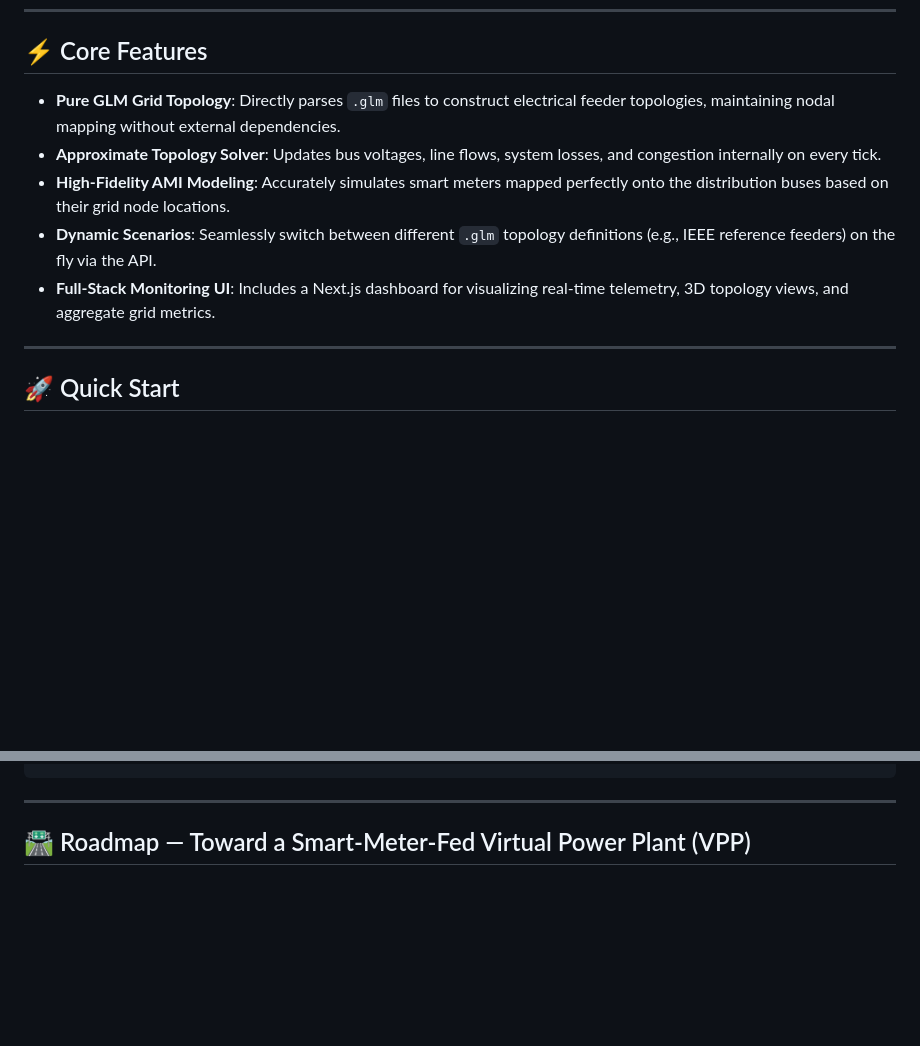
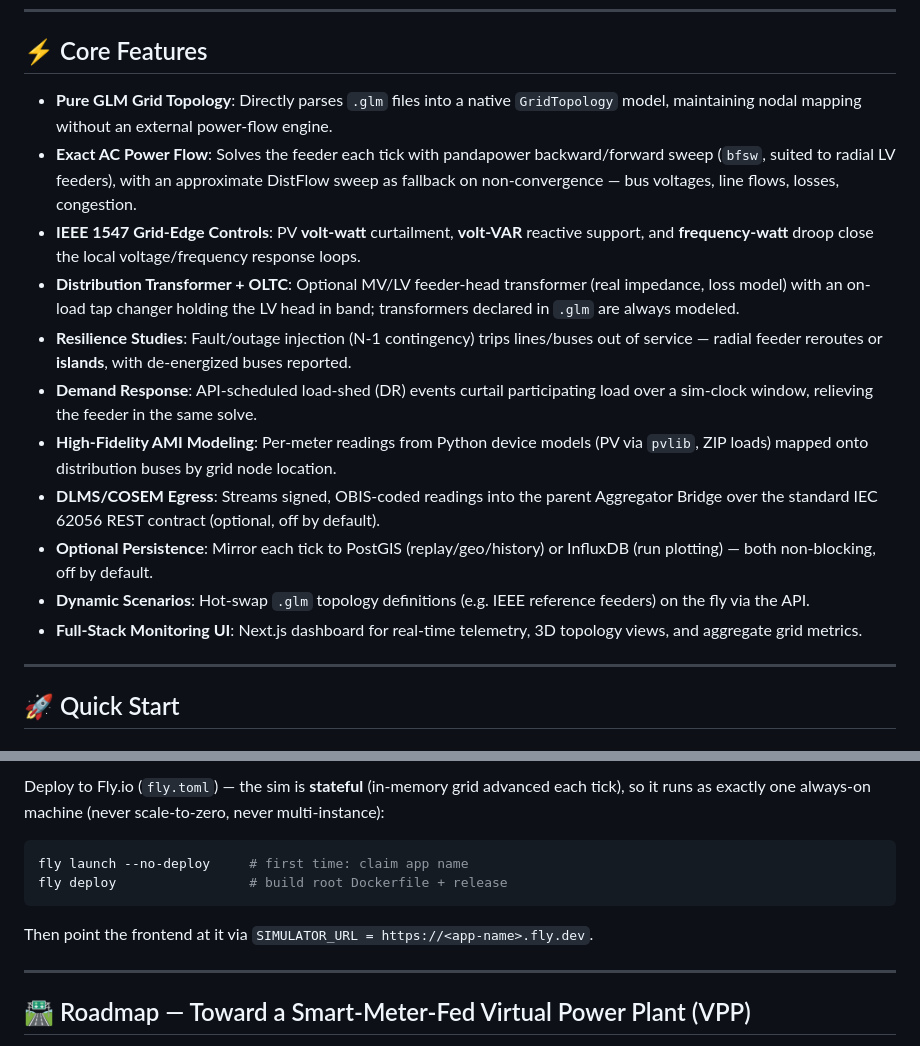
Before and after one commit to NakaSato/gridtokenx-smartmeter-simulator, a Markdown page: README.md, 2 parts joined by grey strips. Drawn GitHub-style; blank space fills up the shorter version.

````diff
--- a/README.md
+++ b/README.md
@@ -10,11 +10,17 @@
 
 ## ⚡ Core Features
 
-- **Pure GLM Grid Topology**: Directly parses `.glm` files to construct electrical feeder topologies, maintaining nodal mapping without external dependencies.
-- **Approximate Topology Solver**: Updates bus voltages, line flows, system losses, and congestion internally on every tick.
-- **High-Fidelity AMI Modeling**: Accurately simulates smart meters mapped perfectly onto the distribution buses based on their grid node locations.
-- **Dynamic Scenarios**: Seamlessly switch between different `.glm` topology definitions (e.g., IEEE reference feeders) on the fly via the API.
-- **Full-Stack Monitoring UI**: Includes a Next.js dashboard for visualizing real-time telemetry, 3D topology views, and aggregate grid metrics.
+- **Pure GLM Grid Topology**: Directly parses `.glm` files into a native `GridTopology` model, maintaining nodal mapping without an external power-flow engine.
+- **Exact AC Power Flow**: Solves the feeder each tick with pandapower backward/forward sweep (`bfsw`, suited to radial LV feeders), with an approximate DistFlow sweep as fallback on non-convergence — bus voltages, line flows, losses, congestion.
+- **IEEE 1547 Grid-Edge Controls**: PV **volt-watt** curtailment, **volt-VAR** reactive support, and **frequency-watt** droop close the local voltage/frequency response loops.
+- **Distribution Transformer + OLTC**: Optional MV/LV feeder-head transformer (real impedance, loss model) with an on-load tap changer holding the LV head in band; transformers declared in `.glm` are always modeled.
+- **Resilience Studies**: Fault/outage injection (N-1 contingency) trips lines/buses out of service — radial feeder reroutes or **islands**, with de-energized buses reported.
+- **Demand Response**: API-scheduled load-shed (DR) events curtail participating load over a sim-clock window, relieving the feeder in the same solve.
+- **High-Fidelity AMI Modeling**: Per-meter readings from Python device models (PV via `pvlib`, ZIP loads) mapped onto distribution buses by grid node location.
+- **DLMS/COSEM Egress**: Streams signed, OBIS-coded readings into the parent Aggregator Bridge over the standard IEC 62056 REST contract (optional, off by default).
+- **Optional Persistence**: Mirror each tick to PostGIS (replay/geo/history) or InfluxDB (run plotting) — both non-blocking, off by default.
+- **Dynamic Scenarios**: Hot-swap `.glm` topology definitions (e.g. IEEE reference feeders) on the fly via the API.
+- **Full-Stack Monitoring UI**: Next.js dashboard for real-time telemetry, 3D topology views, and aggregate grid metrics.
 
 ---
 
@@ -144,3 +176,12 @@ PYTEST_ADDOPTS=--no-cov uv run pytest -q tests/test_glm_core_topology.py
+Deploy to Fly.io (`fly.toml`) — the sim is **stateful** (in-memory grid advanced each tick), so it
+runs as exactly one always-on machine (never scale-to-zero, never multi-instance):
+
+```bash
+fly launch --no-deploy     # first time: claim app name
+fly deploy                 # build root Dockerfile + release
+```
+
+Then point the frontend at it via `SIMULATOR_URL = https://<app-name>.fly.dev`.
 
 ---
 
````
Also changed, not shown: other parts of README.md (+53 -27 lines).
